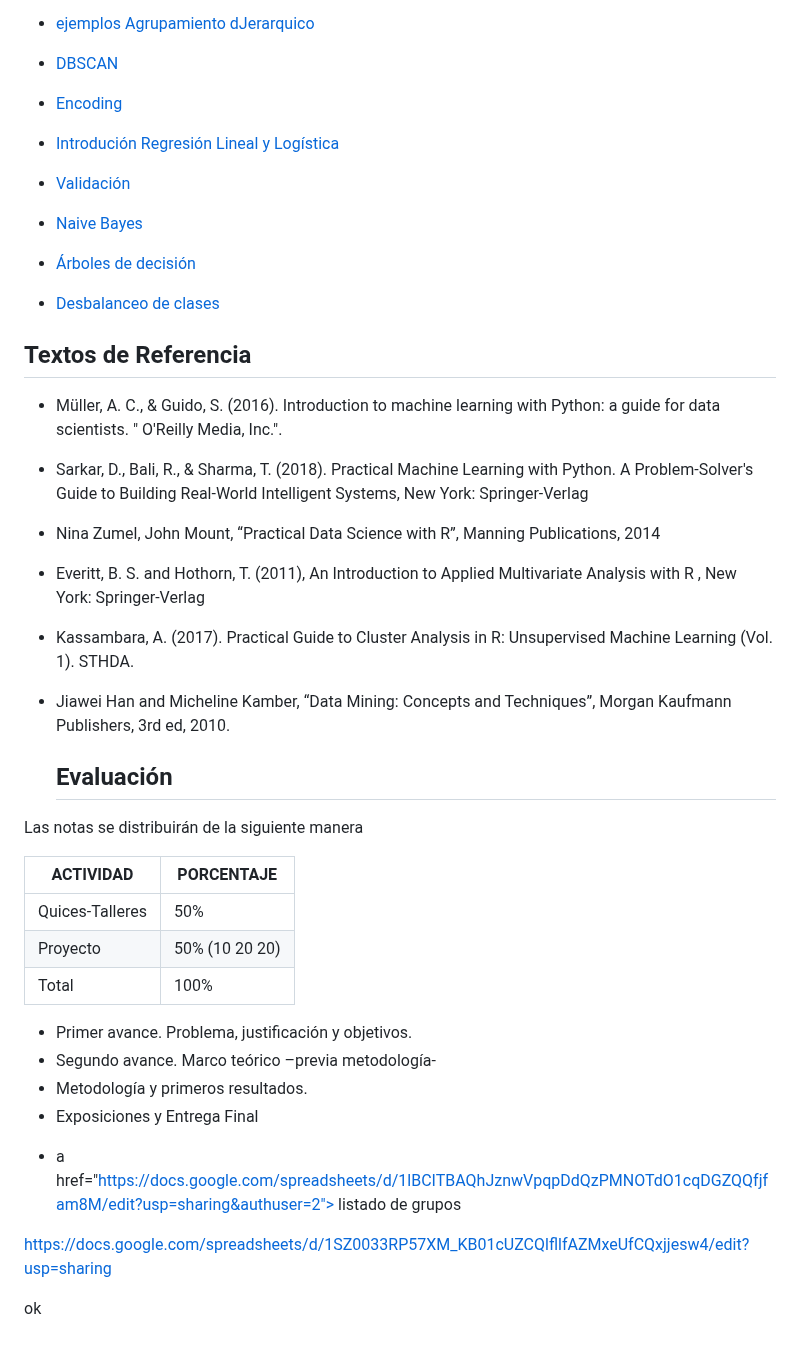
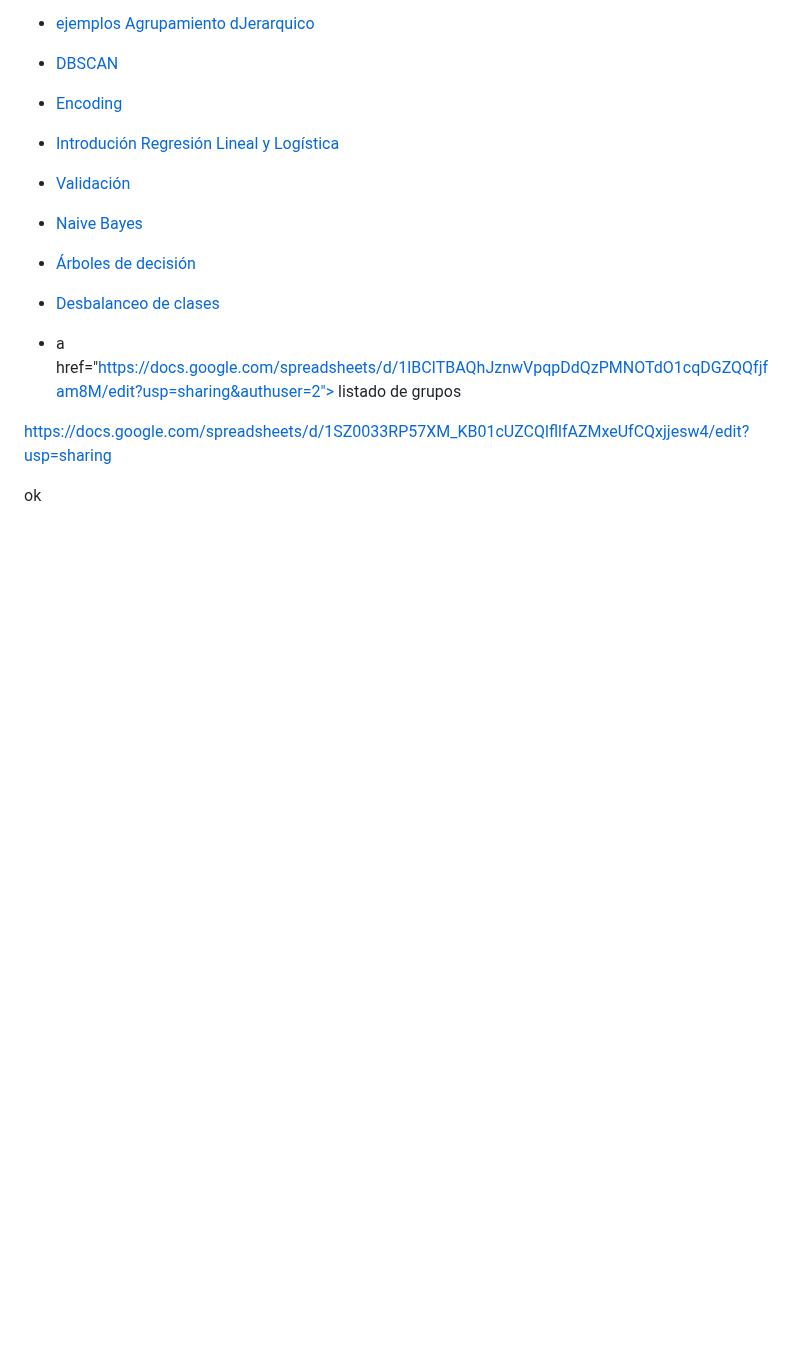
Before and after one commit to Wilsonsr/Metodos-Estadisticos, a Markdown page: README.md, the part around the change. GitHub-like rendering; blank space fills up the shorter version.

```diff
--- a/README.md
+++ b/README.md
@@ -136,33 +136,6 @@ https://github.com/Wilsonsr/metodos-estadisticos/blob/main/Introducci%C3%B3n.ipy
 
 -->
 
-## Textos de Referencia
-- Müller, A. C., & Guido, S. (2016). Introduction to machine learning with Python: a guide for data scientists. " O'Reilly Media, Inc.".
-- Sarkar, D., Bali, R., & Sharma, T. (2018). Practical Machine Learning with Python. A Problem-Solver's Guide to Building Real-World Intelligent Systems, New York: Springer-Verlag
-
-- Nina Zumel, John Mount, “Practical Data Science with R”, Manning Publications, 2014
-
-- Everitt, B. S. and Hothorn, T. (2011), An Introduction to Applied Multivariate Analysis with R , New York: Springer-Verlag
-- Kassambara, A. (2017). Practical Guide to Cluster Analysis in R: Unsupervised Machine Learning (Vol. 1). STHDA.
-- Jiawei Han and Micheline Kamber, “Data Mining: Concepts and Techniques”, Morgan Kaufmann Publishers, 3rd ed, 2010.
-
-
-
-
-  ## Evaluación
-Las notas se distribuirán de la siguiente manera
-
-|ACTIVIDAD|PORCENTAJE|
-|---|---|
-|Quices-Talleres| 50%|
-|Proyecto|50% (10 20 20)|
-|Total|100%|
-
-
-+ Primer avance. Problema, justificación y objetivos.
-+ Segundo avance. Marco teórico –previa metodología-
-+ Metodología y primeros resultados.
-+ Exposiciones y Entrega Final
 
 
 
```
